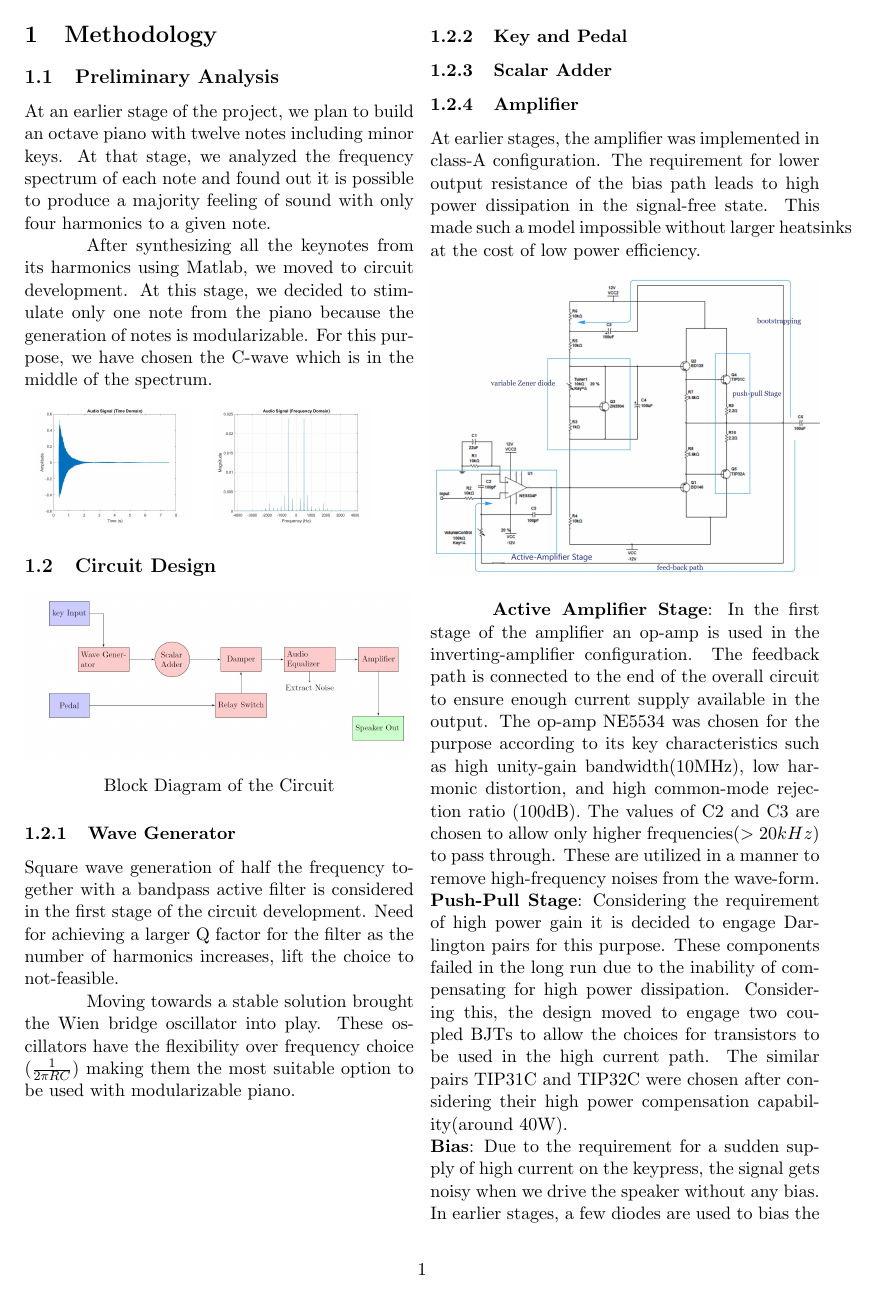
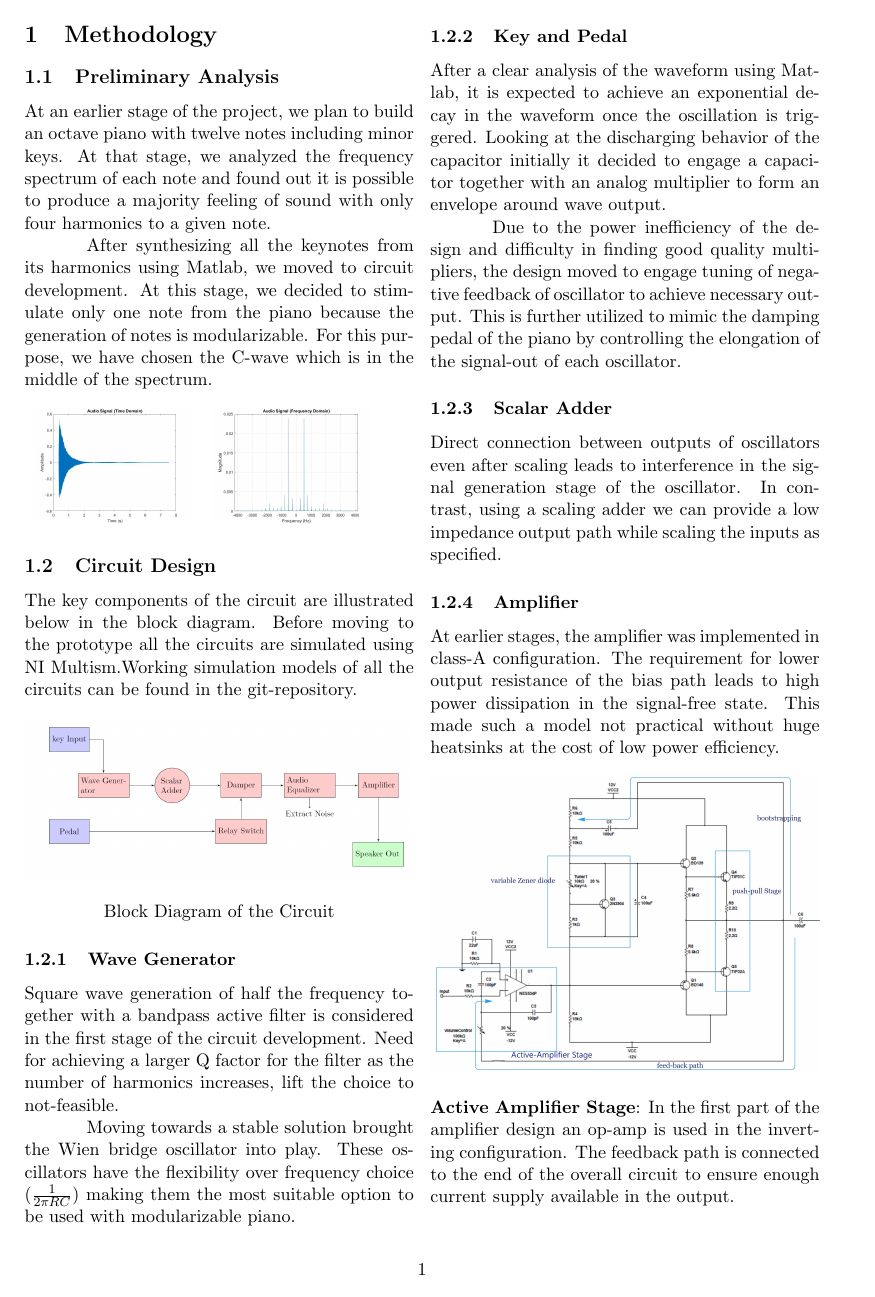
Before and after one commit to sanjith1999/Analog-Piano, a LaTeX figure (Submission Files/Report/sections/methodology.tex): page 1 of 2. Compiled offline with pdfLaTeX.

Commit message:
Finished Methodology

```diff
--- a/Submission Files/Report/sections/methodology.tex
+++ b/Submission Files/Report/sections/methodology.tex
@@ -22,7 +22,7 @@ After synthesizing all the keynotes from its harmonics using Matlab, we moved to
 
 \end{figure}
 \subsection{Circuit Design}
-
+The key components of the circuit are illustrated below in the block diagram. Before moving to the prototype all the circuits are simulated using NI Multism.Working simulation models of all the circuits can be found in the git-repository.
 \begin{figure}
     \begin{center}
         \includegraphics[width=\columnwidth]{flow}
@@ -34,21 +34,29 @@ Square wave generation of half the frequency together with a bandpass active fil
 \par
 Moving towards a stable solution brought the Wien bridge oscillator into play. These oscillators have the flexibility over frequency choice ($\frac{1}{2\pi RC}$) making them the most suitable option to be used with modularizable piano.
 \subsubsection{Key and Pedal}
+After a clear analysis of the waveform using Matlab, it is expected to achieve an exponential decay in the waveform once the oscillation is triggered. Looking at the discharging behavior of the capacitor initially it decided to engage a capacitor together with an analog multiplier to form an envelope around wave output.
+\par
+Due to the power inefficiency of the design and difficulty in finding good quality multipliers, the design moved to engage tuning of negative feedback of oscillator to achieve necessary output. This is further utilized to mimic the damping pedal of the piano by controlling the elongation of the signal-out of each oscillator.
 \subsubsection{Scalar Adder}
+Direct connection between outputs of oscillators even after scaling leads to interference in the signal generation stage of the oscillator. In contrast, using a scaling adder we can provide a low impedance output path while scaling the inputs as specified.
 \subsubsection{Amplifier}
-At earlier stages, the amplifier was implemented in class-A configuration. The requirement for lower output resistance of the bias path leads to high power dissipation in the signal-free state. This made such a model impossible without larger heatsinks at the cost of low power efficiency.
+At earlier stages, the amplifier was implemented in class-A configuration. The requirement for lower output resistance of the bias path leads to high power dissipation in the signal-free state. This made such a model not practical without huge heatsinks at the cost of low power efficiency.
 \begin{figure}
     \begin{center}
         \includegraphics[width=\columnwidth]{amplifier_cd}
     \end{center}
 \end{figure}
-
-\textbf{Active Amplifier Stage}: In the first stage of the amplifier an op-amp is used in the inverting-amplifier configuration. The feedback path is connected to the end of the overall circuit to ensure enough current supply available in the output. The op-amp NE5534 was chosen for the purpose according to its key characteristics such as high unity-gain bandwidth(10MHz), low harmonic distortion, and high common-mode rejection ratio (100dB). The values of C2 and C3 are chosen to allow only higher frequencies($>20kHz$) to pass through. These are utilized in a manner to remove high-frequency noises from the wave-form.
+\textbf{Active Amplifier Stage}: In the first part of the amplifier design an op-amp is used in the inverting configuration. The feedback path is connected to the end of the overall circuit to ensure enough current supply available in the output.
+\par
+The op-amp NE5534 was chosen for the purpose according to its key characteristics such as high unity-gain bandwidth(10MHz), very low harmonic distortion,high common mode rejection ratio (100dB). The capacitance values of C2 and C3 are chosen to allow only higher frequencies ($>20kHz$) to pass through. These are utilized in a manner to remove high-frequency noises from the wave-form.
+\\
 \\
 \textbf{Push-Pull Stage}: Considering the requirement of high power gain it is decided to engage Darlington pairs for this purpose. These components failed in the long run due to the inability of compensating for high power dissipation. Considering this, the design moved to engage two coupled BJTs to allow the choices for transistors to be used in the high current path. The similar pairs TIP31C and TIP32C were chosen after considering their high power compensation capability(around 40W).
+\\
 \\
 \textbf{Bias}: Due to the requirement for a sudden supply of high current on the keypress, the signal gets noisy when we drive the speaker without any bias. In earlier stages, a few diodes are used to bias the circuit which failed to get rid of the noise. As the next step, we used Zener diodes that provide the capability to choose higher bias voltage. This results in the low efficiency of the circuit.
 After considering all the methods it is decided to implement the variable Zener diode which has the flexibility over varying bias voltage in a wider range. This provides control over two extremities, effecieny and quality of the output.
 \\
+\\
 \textbf{Bootstrapping}: The capacitor C5 gets charged to the pre-decided bias voltage.  By maintaining the circuit time constant very large ($t=R5\parallel R6\star C5>0.5S$) the overall bias voltage of the circuit is maintained as a constant value to compensate for the effect of thermal runaway.
 \end{document}
```
Also changed, not shown: Submission Files/Report/sections/methodology.pdf.
